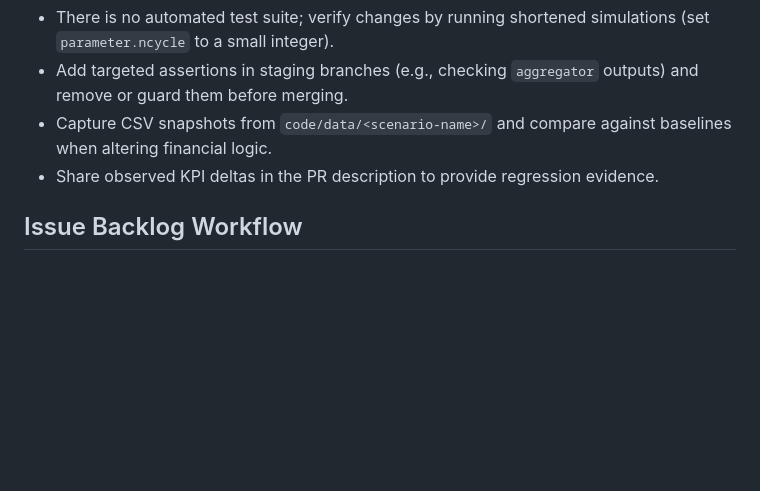
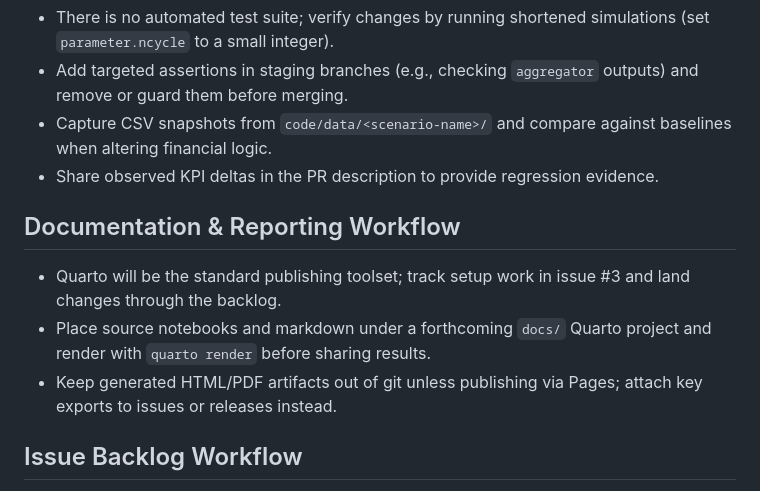
Before and after one commit to dkacz/absfcllm, a Markdown page: AGENTS.md, the part around the change. Drawn GitHub-style; blank space fills up the shorter version.

Commit message:
docs: note Quarto reporting workflow

```diff
--- a/AGENTS.md
+++ b/AGENTS.md
@@ -25,6 +25,11 @@
 - Capture CSV snapshots from `code/data/<scenario-name>/` and compare against baselines when altering financial logic.
 - Share observed KPI deltas in the PR description to provide regression evidence.
 
+## Documentation & Reporting Workflow
+- Quarto will be the standard publishing toolset; track setup work in issue #3 and land changes through the backlog.
+- Place source notebooks and markdown under a forthcoming `docs/` Quarto project and render with `quarto render` before sharing results.
+- Keep generated HTML/PDF artifacts out of git unless publishing via Pages; attach key exports to issues or releases instead.
+
 ## Issue Backlog Workflow
 - Treat the backlog as the single source of truth: open or update an issue before starting any work.
 - Pull active work from the open backlog list and keep each branch/PR tied to exactly one issue.
```
